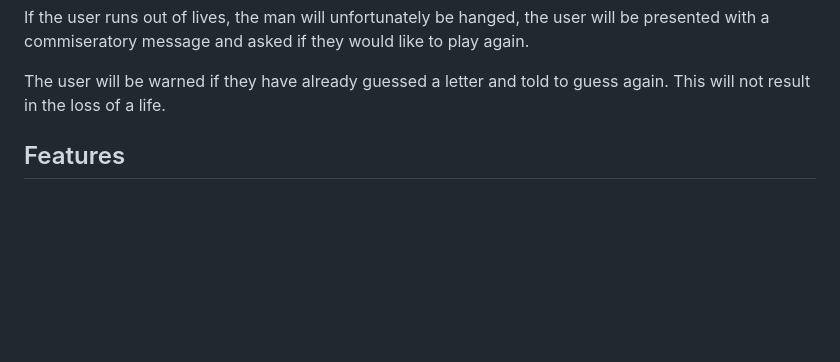
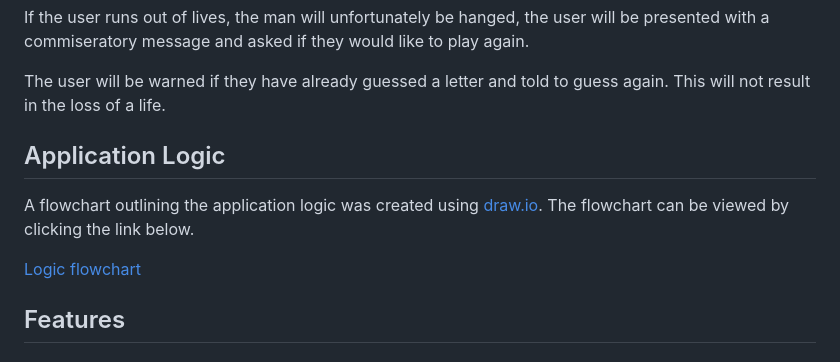
Before and after one commit to ThomasWharton/hangman, a Markdown page: README.md, the part around the change. Rendered like a GitHub page; blank space fills up the shorter version.

Commit message:
ReadME: Add application logic section

```diff
--- a/README.md
+++ b/README.md
@@ -21,6 +21,12 @@ If the user correctly guesses the word, they will be presented with a congratula
 If the user runs out of lives, the man will unfortunately be hanged, the user will be presented with a commiseratory message and asked if they would like to play again.
 
 The user will be warned if they have already guessed a letter and told to guess again. This will not result in the loss of a life.
+
+## Application Logic
+
+A flowchart outlining the application logic was created using [draw.io](https://app.diagrams.net/ "draw.io"). The flowchart can be viewed by clicking the link below.
+
+[Logic flowchart](docs/flowchart/logic.drawio.png)
 
 ## Features
 
```
